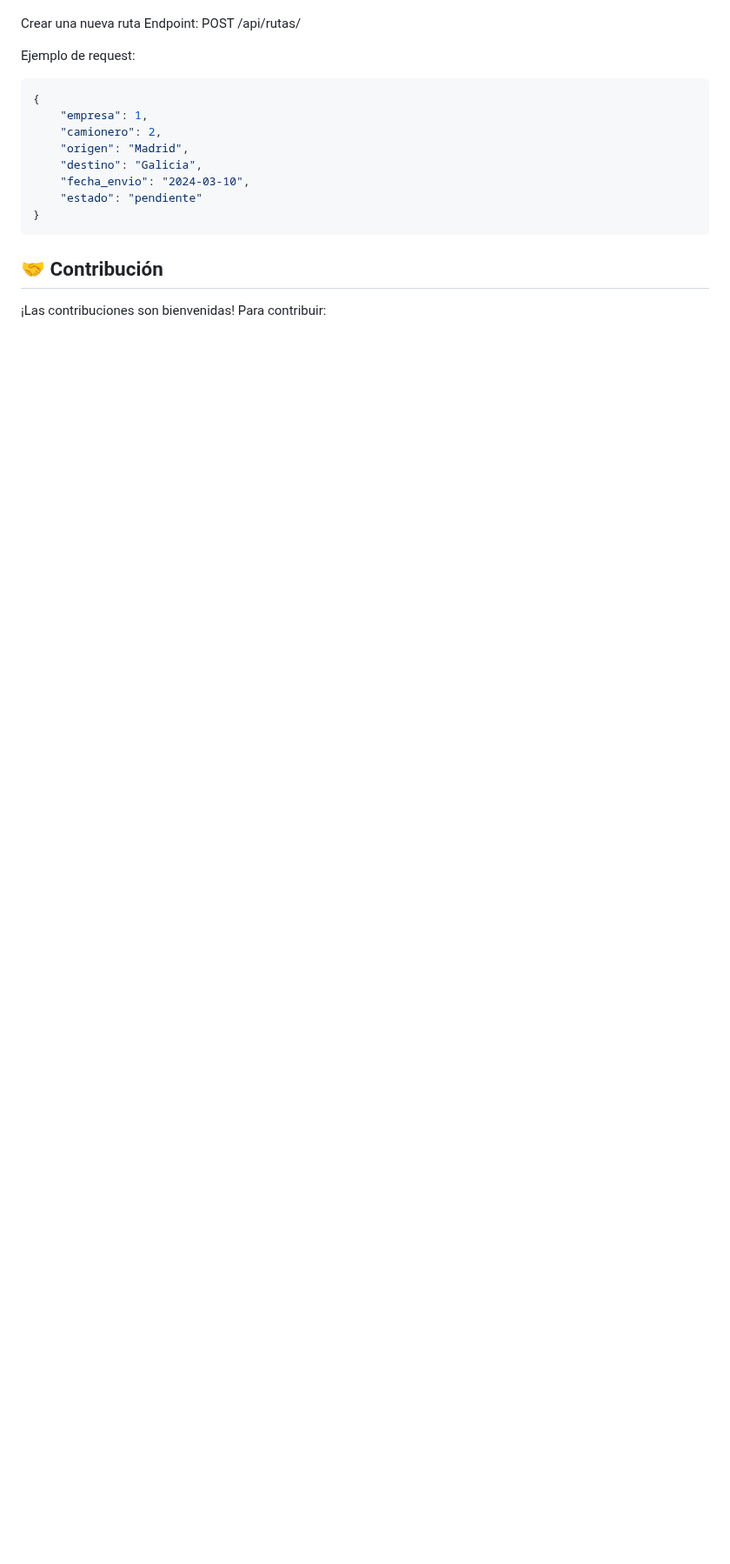
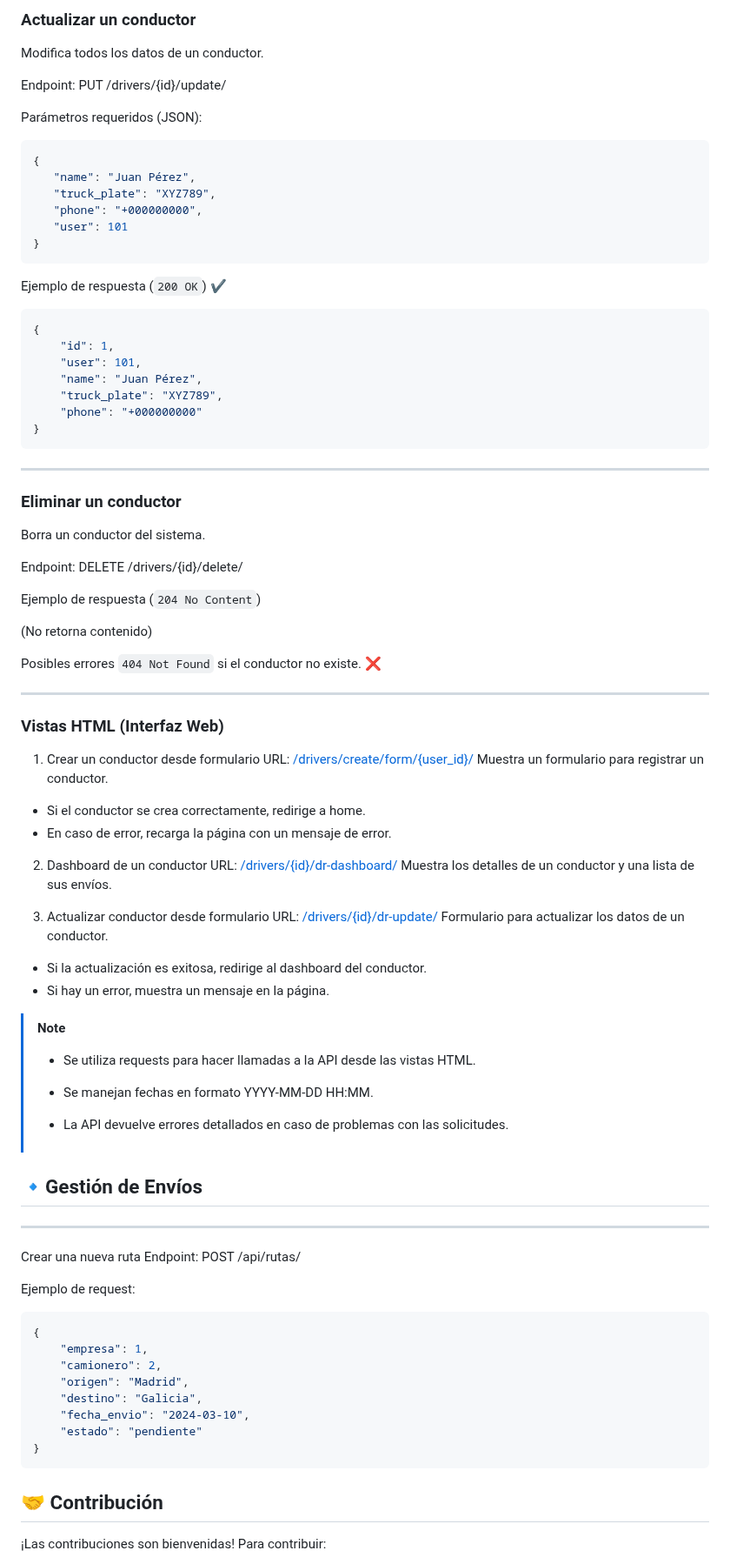
Before and after one commit to Bootcamp-IA-P4/Track-Truck, a Markdown page: README.md, the part around one of its changes. Shown at 87% size. GitHub-like rendering; blank space fills up the shorter version.

Commit message:
docs: Update README.md

````diff
--- a/README.md
+++ b/README.md
@@ -371,3 +454,72 @@ Formulario para actualizar los datos de una empresa.
+### Actualizar un conductor
+ Modifica todos los datos de un conductor.
+
+ Endpoint: PUT /drivers/{id}/update/
+
+ Parámetros requeridos (JSON):
+ ```json
+{
+    "name": "Juan Pérez",
+    "truck_plate": "XYZ789",
+    "phone": "+000000000",
+    "user": 101
+}
+```
+
+Ejemplo de respuesta (`200 OK`) ✔️
+```json
+{
+    "id": 1,
+    "user": 101,
+    "name": "Juan Pérez",
+    "truck_plate": "XYZ789",
+    "phone": "+000000000"
+}
+```
+
+---
+
+### Eliminar un conductor
+Borra un conductor del sistema.
+
+Endpoint: DELETE /drivers/{id}/delete/
+
+Ejemplo de respuesta (`204 No Content`)
+
+(No retorna contenido)
+
+Posibles errores `404 Not Found` si el conductor no existe. ❌
+
+---
+
+### Vistas HTML (Interfaz Web)
+1. Crear un conductor desde formulario
+URL: [/drivers/create/form/{user_id}/](/drivers/create/form/{user_id}/)
+Muestra un formulario para registrar un conductor.
+
+* Si el conductor se crea correctamente, redirige a home.
+* En caso de error, recarga la página con un mensaje de error.
+
+2. Dashboard de un conductor
+URL: [/drivers/{id}/dr-dashboard/](/drivers/{id}/dr-dashboard/)
+Muestra los detalles de un conductor y una lista de sus envíos.
+
+3. Actualizar conductor desde formulario
+URL: [/drivers/{id}/dr-update/](/drivers/{id}/dr-update/)
+Formulario para actualizar los datos de un conductor.
+
+* Si la actualización es exitosa, redirige al dashboard del conductor.
+* Si hay un error, muestra un mensaje en la página.
+
+> [!NOTE]
+> * Se utiliza requests para hacer llamadas a la API desde las vistas HTML.
+>
+> * Se manejan fechas en formato YYYY-MM-DD HH:MM.
+>
+> * La API devuelve errores detallados en caso de problemas con las solicitudes.
+
+## 🔹Gestión de Envíos
+---
 Crear una nueva ruta
 Endpoint: POST /api/rutas/
 
````
Also changed, not shown: other parts of README.md (+88 -5 lines).
